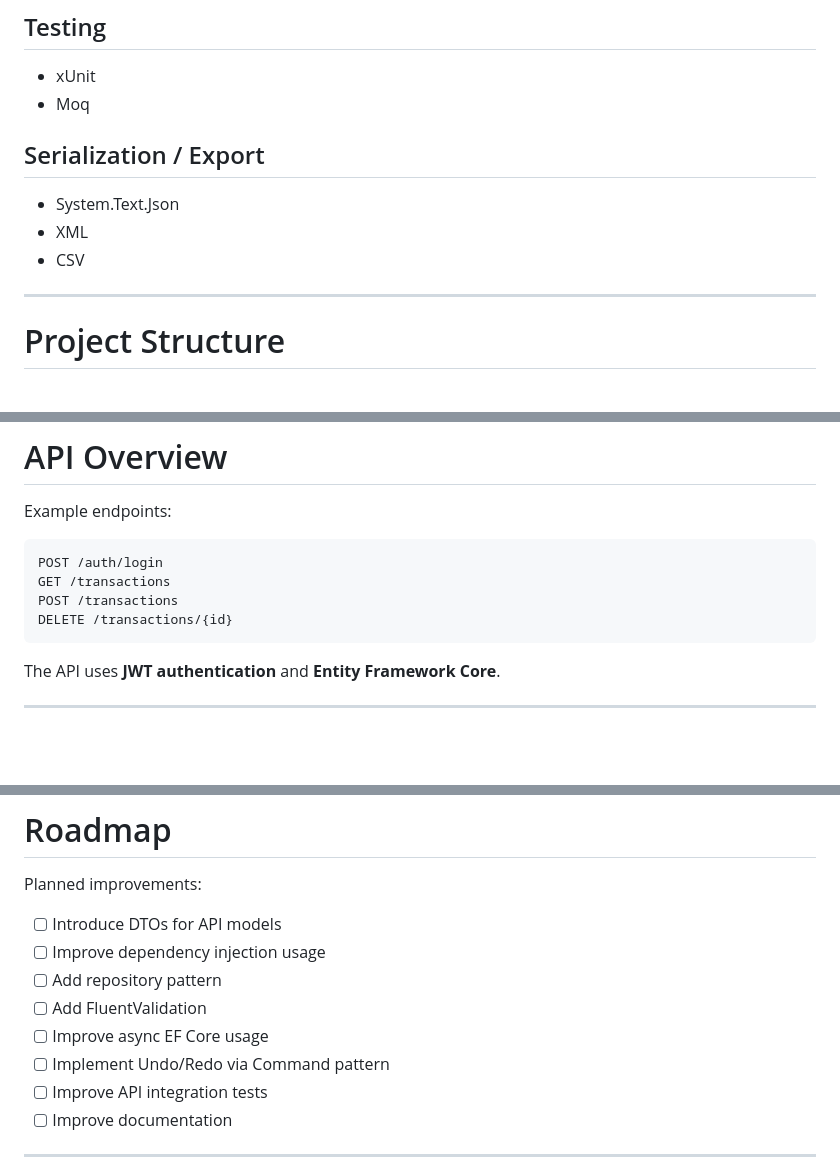
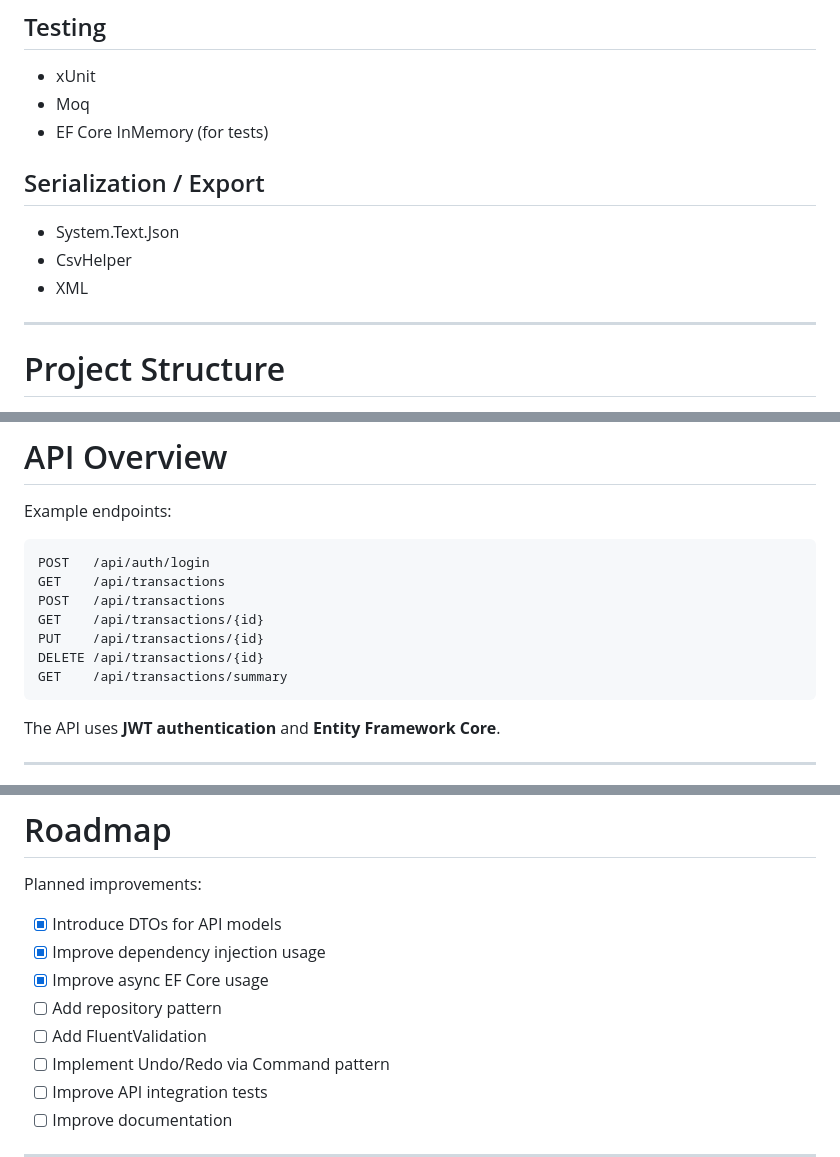
Before and after one commit to aemuw/wealth-tracker, a Markdown page: README.md, 3 parts joined by grey strips. GitHub-like rendering; blank space fills up the shorter version.

Commit message:
Revise README with new API endpoints and tools
Updated API endpoints and testing tools in README.

````diff
--- a/README.md
+++ b/README.md
@@ -66,11 +66,12 @@ The goal of this project is to explore how a desktop client and backend API can
 ## Testing
 - xUnit
 - Moq
+- EF Core InMemory (for tests)
 
 ## Serialization / Export
 - System.Text.Json
+- CsvHelper
 - XML
-- CSV
 
 ---
 
@@ -123,10 +124,13 @@ Run with **F5**.
 Example endpoints:
 
 ```
-POST /auth/login
-GET /transactions
-POST /transactions
-DELETE /transactions/{id}
+POST   /api/auth/login
+GET    /api/transactions
+POST   /api/transactions
+GET    /api/transactions/{id}
+PUT    /api/transactions/{id}
+DELETE /api/transactions/{id}
+GET    /api/transactions/summary
 ```
 
 The API uses **JWT authentication** and **Entity Framework Core**.
@@ -167,11 +171,11 @@ This structure keeps UI, business logic, and persistence separated.
 
 Planned improvements:
 
-- [ ] Introduce DTOs for API models
-- [ ] Improve dependency injection usage
+- [x] Introduce DTOs for API models
+- [x] Improve dependency injection usage
+- [x] Improve async EF Core usage
 - [ ] Add repository pattern
 - [ ] Add FluentValidation
-- [ ] Improve async EF Core usage
 - [ ] Implement Undo/Redo via Command pattern
 - [ ] Improve API integration tests
 - [ ] Improve documentation
````
